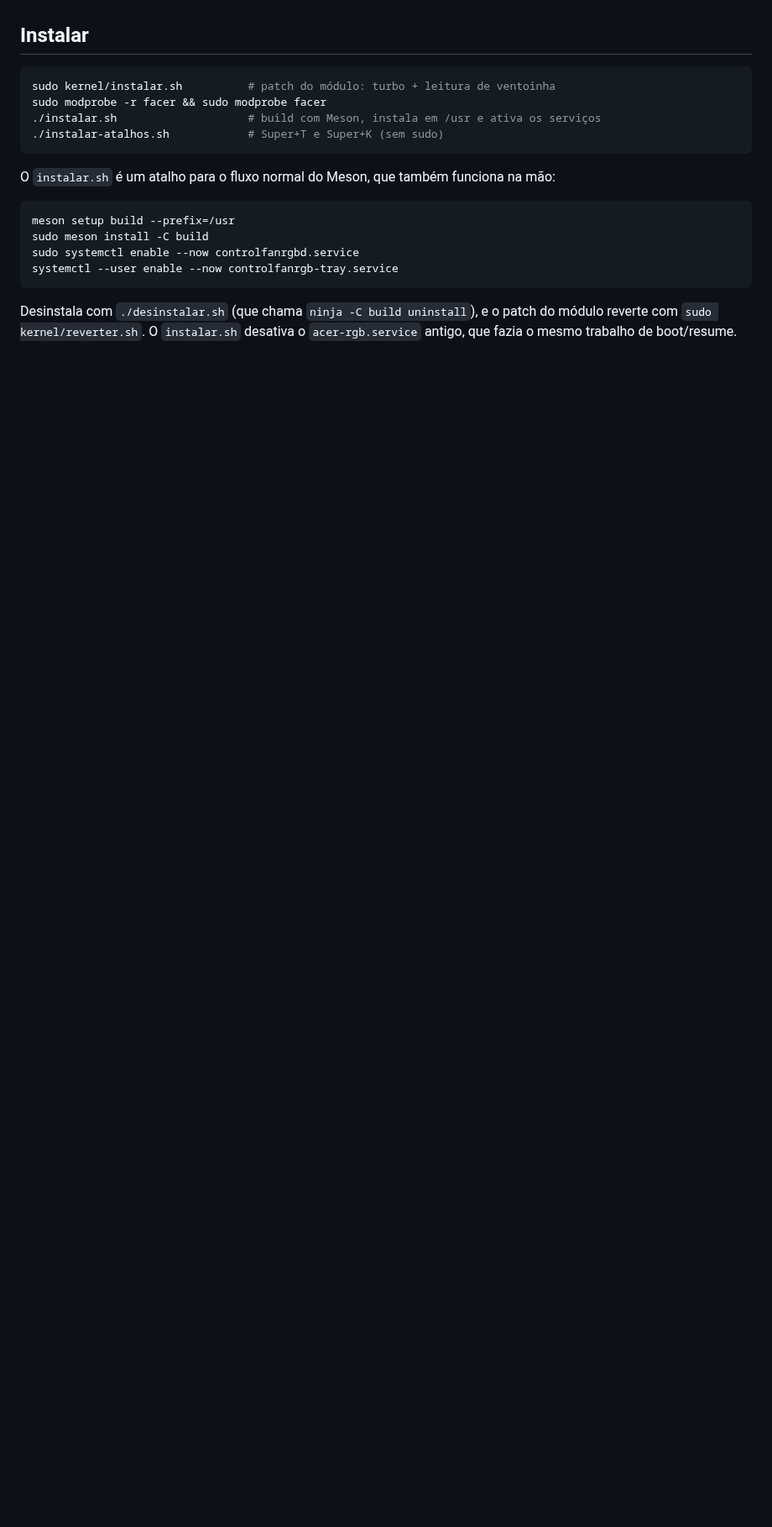
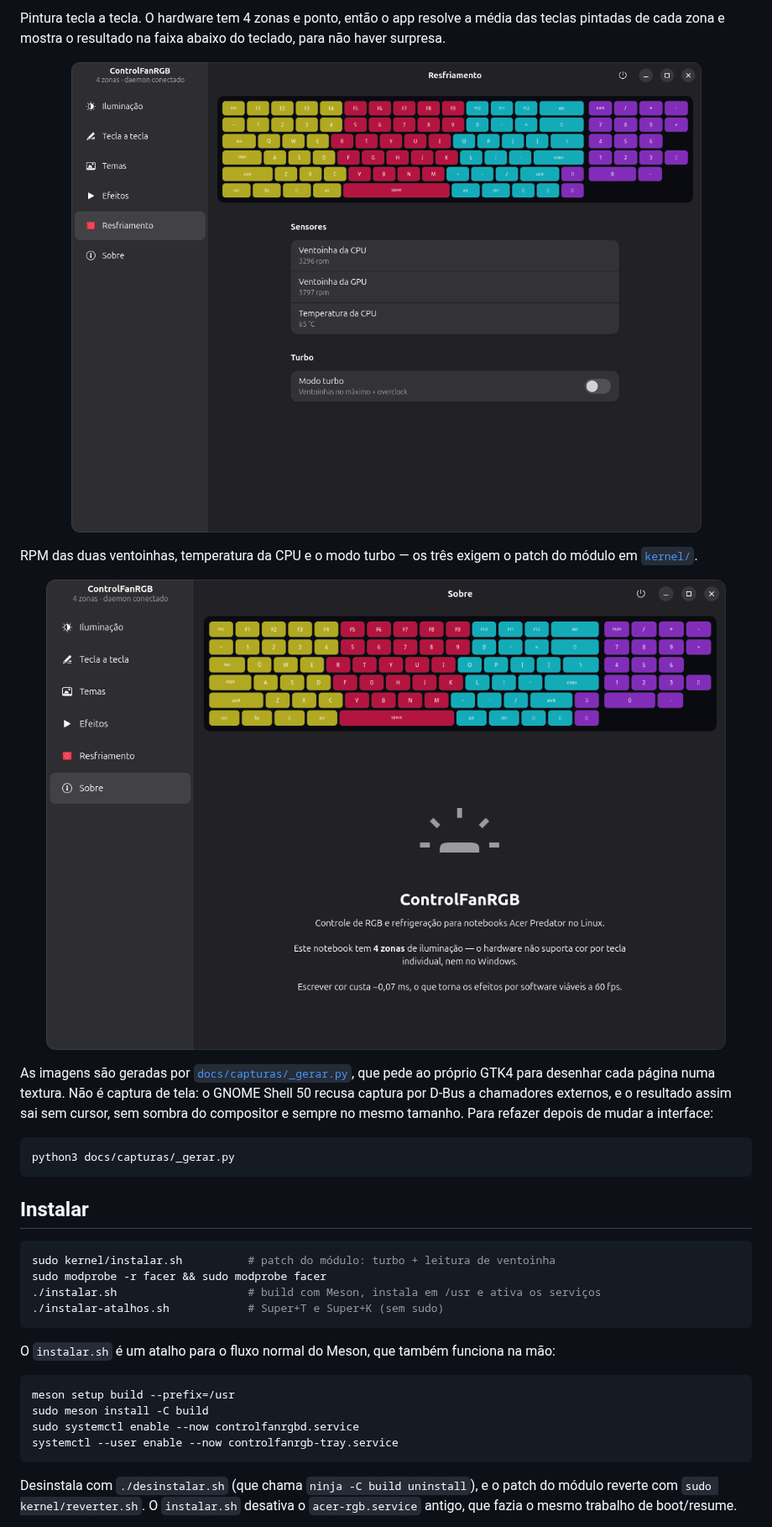
Before and after one commit to LeandroDukievicz/ControlFanRGB, a Markdown page: README.md, the part around one of its changes. Shown at 84% size. Drawn GitHub-style; pictures changed too: docs/capturas/05-cooling.png (added), docs/capturas/06-about.png (added); blank space fills up the shorter version.

````diff
--- a/README.md
+++ b/README.md
@@ -48,3 +77,27 @@ que é um projeto à parte.
+Pintura tecla a tecla. O hardware tem 4 zonas e ponto, então o app resolve a
+média das teclas pintadas de cada zona e mostra o resultado na faixa abaixo do
+teclado, para não haver surpresa.
+
+<p align="center">
+  <img src="docs/capturas/05-cooling.png" alt="Página de resfriamento, sensores e turbo" width="820">
+</p>
+
+RPM das duas ventoinhas, temperatura da CPU e o modo turbo — os três exigem o
+patch do módulo em [`kernel/`](kernel/).
+
+<p align="center">
+  <img src="docs/capturas/06-about.png" alt="Página sobre" width="820">
+</p>
+
+As imagens são geradas por [`docs/capturas/_gerar.py`](docs/capturas/_gerar.py),
+que pede ao próprio GTK4 para desenhar cada página numa textura. Não é captura
+de tela: o GNOME Shell 50 recusa captura por D-Bus a chamadores externos, e o
+resultado assim sai sem cursor, sem sombra do compositor e sempre no mesmo
+tamanho. Para refazer depois de mudar a interface:
+
+```bash
+python3 docs/capturas/_gerar.py
+```
 
 ## Instalar
 
````
Also changed, not shown: other parts of README.md (+49 -0 lines), docs/capturas/01-lighting.png (added), docs/capturas/02-perkey.png (added), docs/capturas/03-themes.png (added), docs/capturas/04-effects.png (added), 3 other files.
